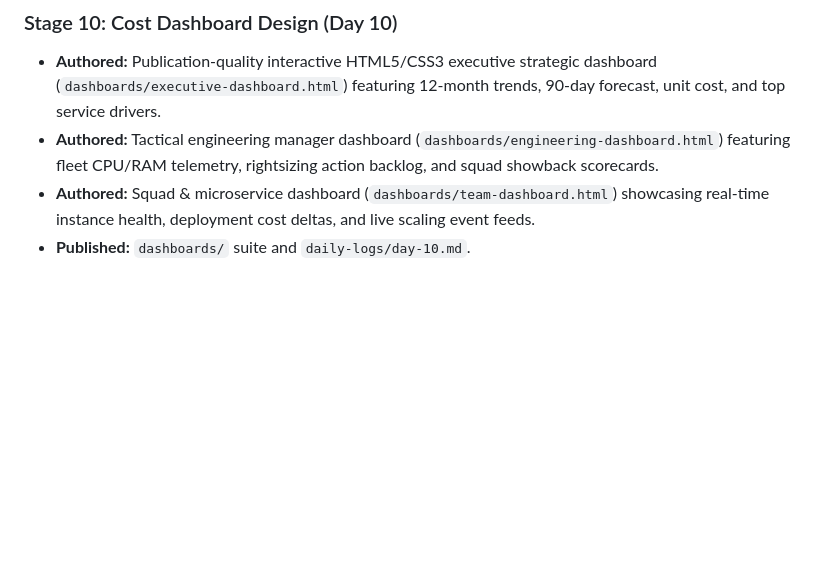
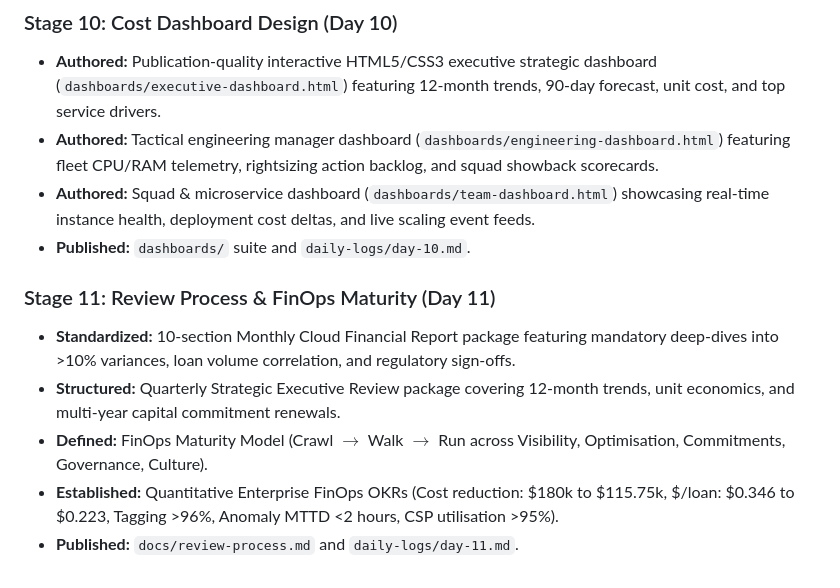
Before and after one commit to MalikRihan0005/1C--Infrastructure-Cost-Optimisation, a Markdown page: CHANGELOG.md, the part around the change. Drawn GitHub-style; blank space fills up the shorter version.

Commit message:
Day 11: FinOps review processes, reporting packages, maturity model, and enterprise OKRs

```diff
--- a/CHANGELOG.md
+++ b/CHANGELOG.md
@@ -76,3 +76,10 @@ The format is based on [Keep a Changelog](https://keepachangelog.com/en/1.0.0/).
 - **Authored:** Tactical engineering manager dashboard (`dashboards/engineering-dashboard.html`) featuring fleet CPU/RAM telemetry, rightsizing action backlog, and squad showback scorecards.
 - **Authored:** Squad & microservice dashboard (`dashboards/team-dashboard.html`) showcasing real-time instance health, deployment cost deltas, and live scaling event feeds.
 - **Published:** `dashboards/` suite and `daily-logs/day-10.md`.
+
+### Stage 11: Review Process & FinOps Maturity (Day 11)
+- **Standardized:** 10-section Monthly Cloud Financial Report package featuring mandatory deep-dives into >10% variances, loan volume correlation, and regulatory sign-offs.
+- **Structured:** Quarterly Strategic Executive Review package covering 12-month trends, unit economics, and multi-year capital commitment renewals.
+- **Defined:** FinOps Maturity Model (Crawl $\rightarrow$ Walk $\rightarrow$ Run across Visibility, Optimisation, Commitments, Governance, Culture).
+- **Established:** Quantitative Enterprise FinOps OKRs (Cost reduction: $180k to $115.75k, $/loan: $0.346 to $0.223, Tagging >96%, Anomaly MTTD <2 hours, CSP utilisation >95%).
+- **Published:** `docs/review-process.md` and `daily-logs/day-11.md`.
```
Also changed, not shown: daily-logs/day-11.md (added, +77 -0 lines), docs/review-process.md (added, +131 -0 lines).
